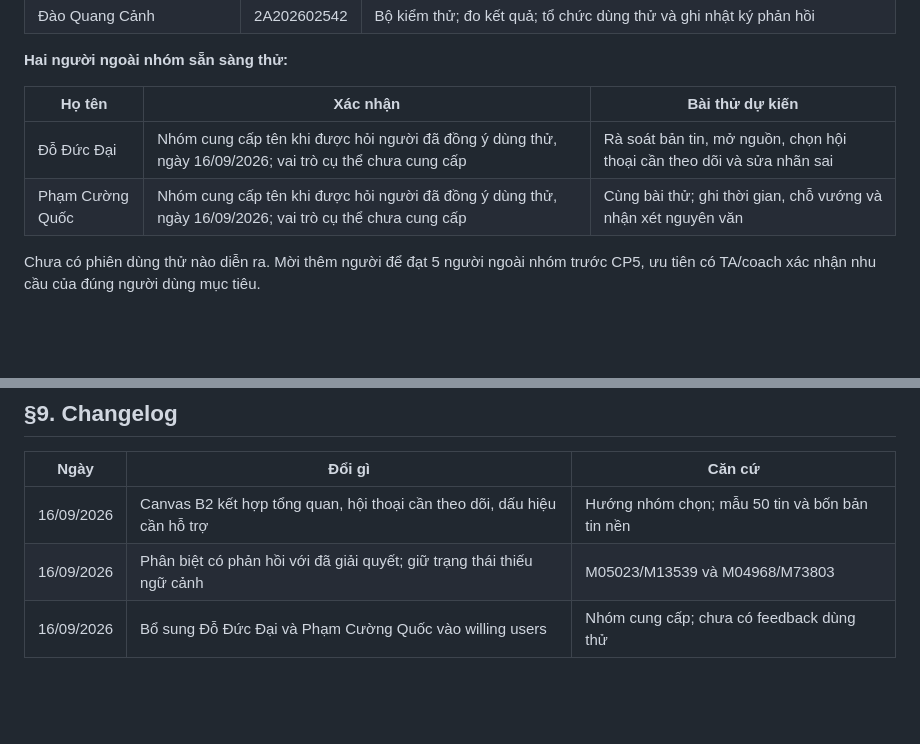
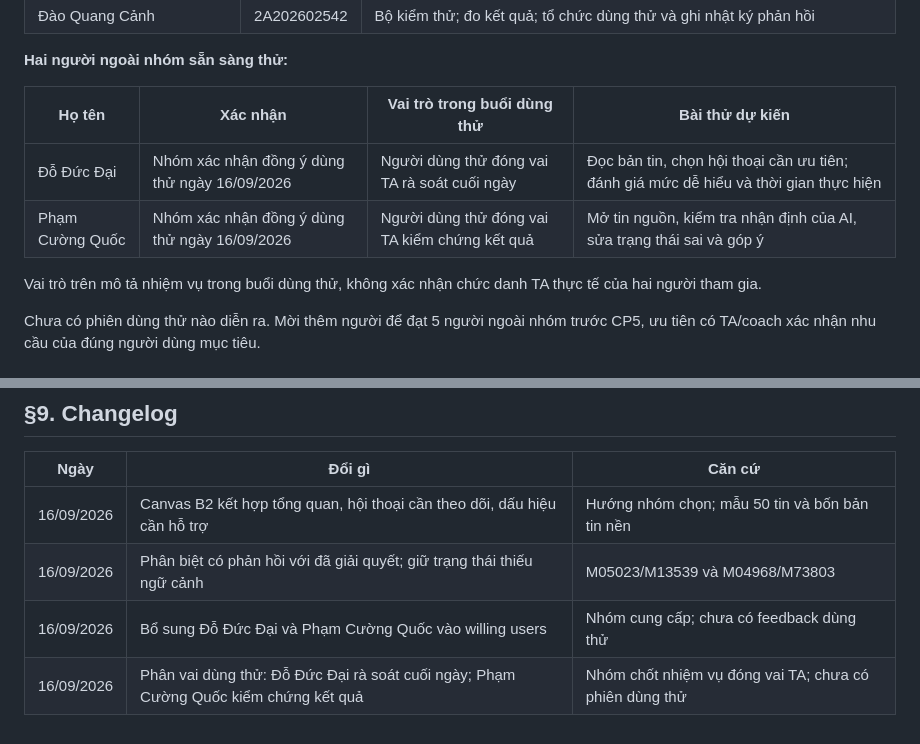
Before and after one commit to QuocHiep123/K4-3A-E403-DCKH, a Markdown page: spec.md, 2 parts joined by grey strips. Rendered like a GitHub page; blank space fills up the shorter version.

Commit message:
docs: define CP1 participant testing roles

```diff
--- a/spec.md
+++ b/spec.md
@@ -72,10 +72,12 @@ Canvas 4 ô nằm trong §1–§2. Phương pháp và trích dẫn: [nhật ký
 
 **Hai người ngoài nhóm sẵn sàng thử:**
 
-| Họ tên | Xác nhận | Bài thử dự kiến |
-|---|---|---|
-| Đỗ Đức Đại | Nhóm cung cấp tên khi được hỏi người đã đồng ý dùng thử, ngày 16/09/2026; vai trò cụ thể chưa cung cấp | Rà soát bản tin, mở nguồn, chọn hội thoại cần theo dõi và sửa nhãn sai |
-| Phạm Cường Quốc | Nhóm cung cấp tên khi được hỏi người đã đồng ý dùng thử, ngày 16/09/2026; vai trò cụ thể chưa cung cấp | Cùng bài thử; ghi thời gian, chỗ vướng và nhận xét nguyên văn |
+| Họ tên | Xác nhận | Vai trò trong buổi dùng thử | Bài thử dự kiến |
+|---|---|---|---|
+| Đỗ Đức Đại | Nhóm xác nhận đồng ý dùng thử ngày 16/09/2026 | Người dùng thử đóng vai TA rà soát cuối ngày | Đọc bản tin, chọn hội thoại cần ưu tiên; đánh giá mức dễ hiểu và thời gian thực hiện |
+| Phạm Cường Quốc | Nhóm xác nhận đồng ý dùng thử ngày 16/09/2026 | Người dùng thử đóng vai TA kiểm chứng kết quả | Mở tin nguồn, kiểm tra nhận định của AI, sửa trạng thái sai và góp ý |
+
+Vai trò trên mô tả nhiệm vụ trong buổi dùng thử, không xác nhận chức danh TA thực tế của hai người tham gia.
 
 Chưa có phiên dùng thử nào diễn ra. Mời thêm người để đạt 5 người ngoài nhóm trước CP5, ưu tiên có TA/coach xác nhận nhu cầu của đúng người dùng mục tiêu.
 
@@ -143,3 +145,4 @@ Phân công và willing users ở §2, ô 4; thông tin thành viên lấy từ
 | 16/09/2026 | Canvas B2 kết hợp tổng quan, hội thoại cần theo dõi, dấu hiệu cần hỗ trợ | Hướng nhóm chọn; mẫu 50 tin và bốn bản tin nền |
 | 16/09/2026 | Phân biệt có phản hồi với đã giải quyết; giữ trạng thái thiếu ngữ cảnh | M05023/M13539 và M04968/M73803 |
 | 16/09/2026 | Bổ sung Đỗ Đức Đại và Phạm Cường Quốc vào willing users | Nhóm cung cấp; chưa có feedback dùng thử |
+| 16/09/2026 | Phân vai dùng thử: Đỗ Đức Đại rà soát cuối ngày; Phạm Cường Quốc kiểm chứng kết quả | Nhóm chốt nhiệm vụ đóng vai TA; chưa có phiên dùng thử |
```
